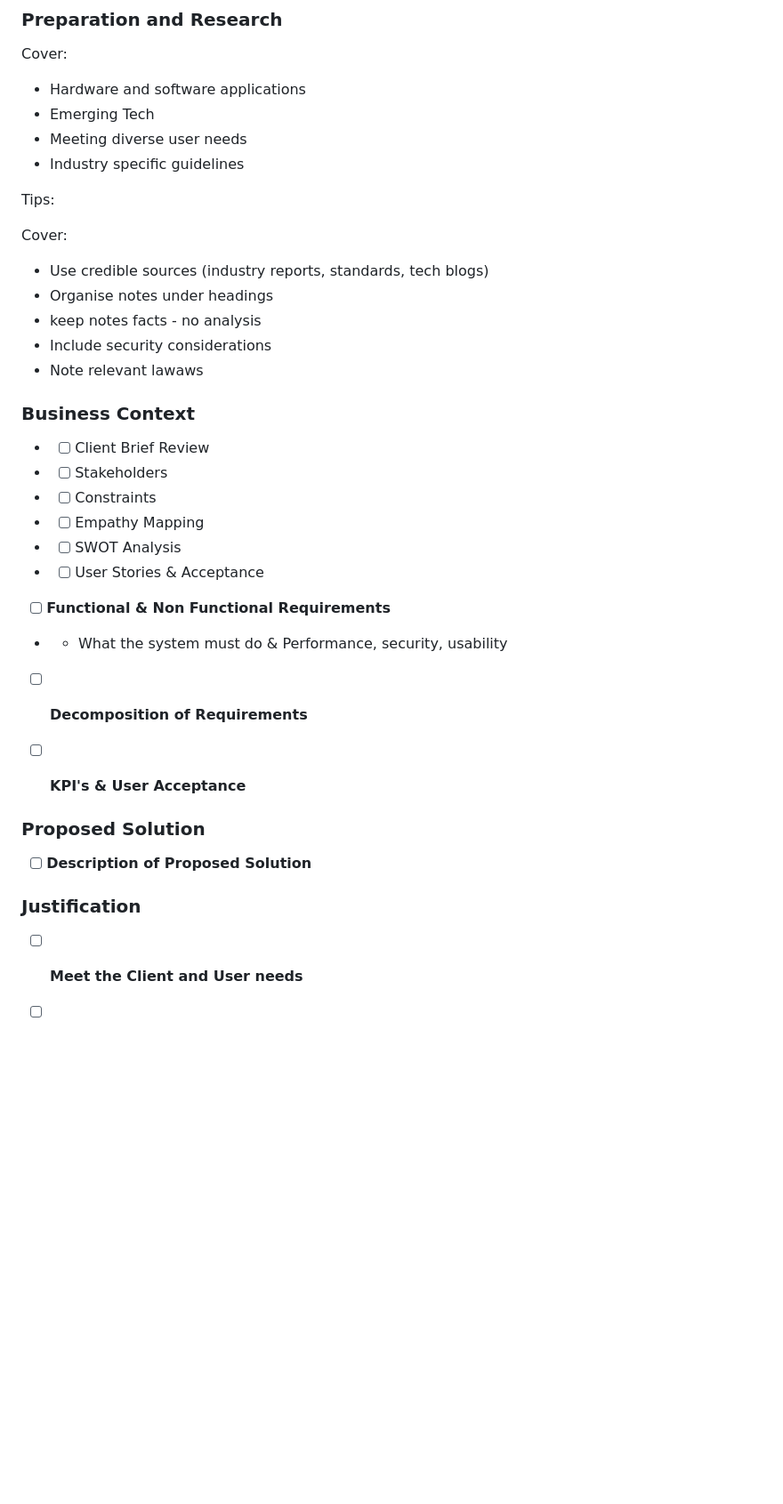
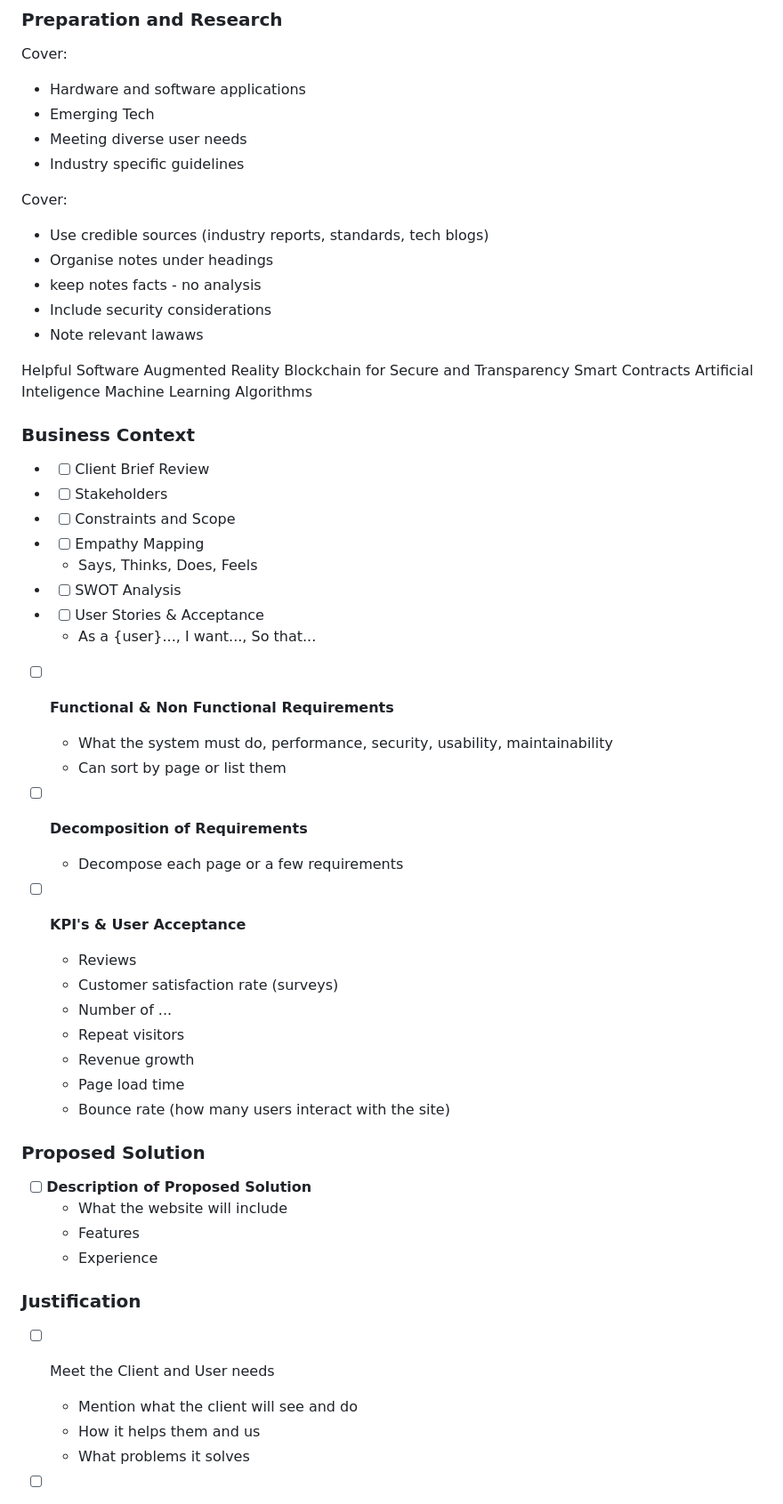
Before and after one commit to Ibrahimm08/T-Level, a Markdown page: README.md, the part around one of its changes. Shown at 89% size. Drawn GitHub-style; blank space fills up the shorter version.

```diff
--- a/README.md
+++ b/README.md
@@ -9,8 +9,6 @@ Cover:
 - Meeting diverse user needs
 - Industry specific guidelines
 
-Tips:
-
 Cover:
 - Use credible sources (industry reports, standards, tech blogs)
 - Organise notes under headings
@@ -18,25 +16,48 @@ Cover:
 - Include security considerations
 - Note relevant lawaws
 
+Helpful Software
+Augmented Reality
+Blockchain for Secure and Transparency
+Smart Contracts
+Artificial Inteligence
+Machine Learning Algorithms
 
 ### **Business Context**
 - - [ ] Client Brief Review
 - - [ ] Stakeholders
-- - [ ] Constraints
+- - [ ] Constraints and Scope
 - - [ ] Empathy Mapping
+  - Says, Thinks, Does, Feels
 - - [ ] SWOT Analysis
 - - [ ] User Stories & Acceptance
+  - As a {user}..., I want..., So that...
 
 - [ ] **Functional & Non Functional Requirements**
--  - What the system must do & Performance, security, usability
+   - What the system must do, performance, security, usability, maintainability
+   - Can sort by page or list them
 
 - [ ] **Decomposition of Requirements**
+   - Decompose each page or a few requirements
 
 - [ ] **KPI's & User Acceptance**
+   - Reviews
+   - Customer satisfaction rate (surveys)
+   - Number of ...
+   - Repeat visitors
+   - Revenue growth
+   - Page load time
+   - Bounce rate (how many users interact with the site)
 
 ### **Proposed Solution**
 - [ ] **Description of Proposed Solution**
+   - What the website will include
+   - Features
+   - Experience
 
 ### **Justification**
-- [ ] **Meet the Client and User needs**
+- [ ] Meet the Client and User needs
+   - Mention what the client will see and do
+   - How it helps them and us
+   - What problems it solves
 
```
Also changed, not shown: other parts of README.md (+9 -6 lines).
